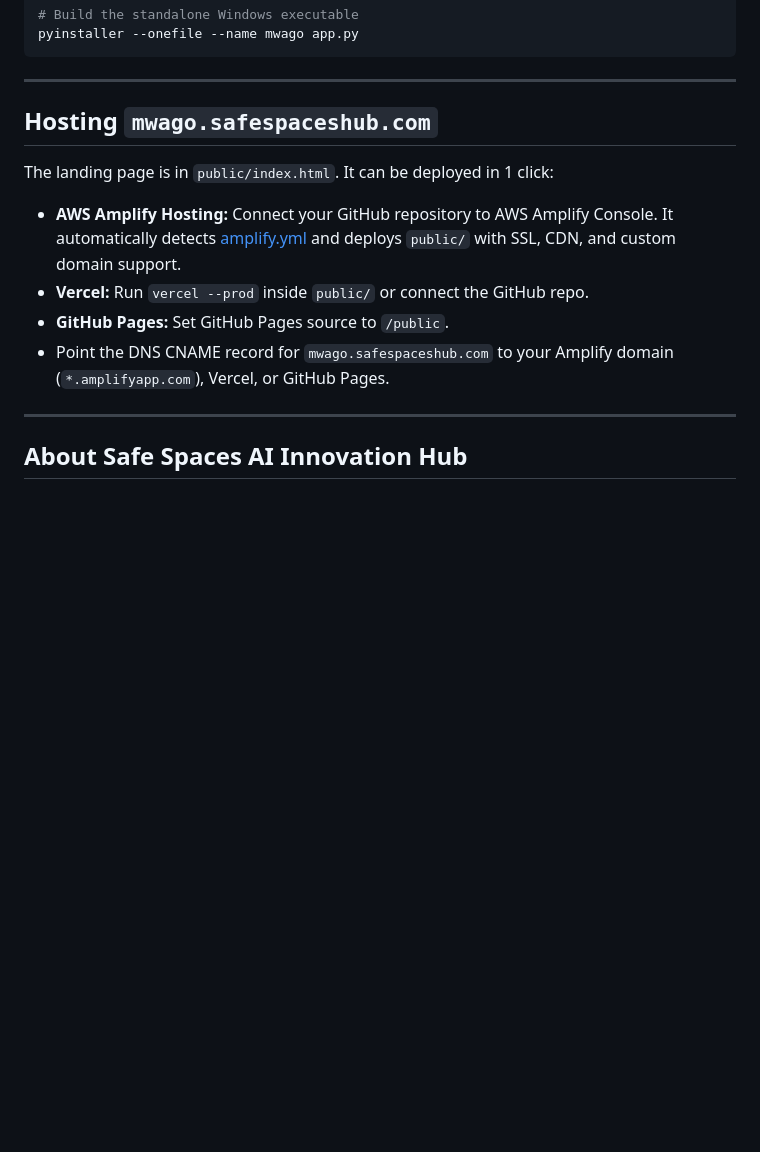
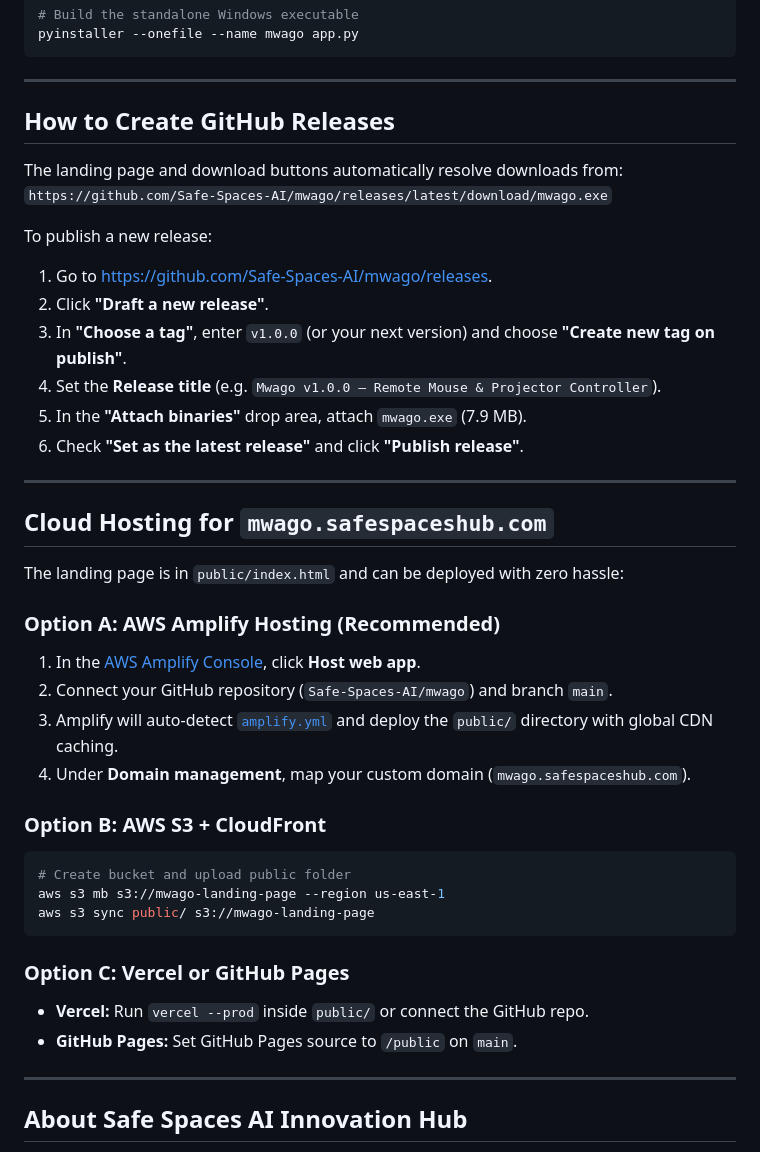
Before and after one commit to JORO-NIMO/mwago, a Markdown page: README.md, the part around one of its changes. Rendered like a GitHub page; blank space fills up the shorter version.

Commit message:
GitHub release steps, AWS guide

````diff
--- a/README.md
+++ b/README.md
@@ -46,13 +67,41 @@ pyinstaller --onefile --name mwago app.py
 
 ---
 
-## Hosting `mwago.safespaceshub.com`
+## How to Create GitHub Releases
 
-The landing page is in `public/index.html`. It can be deployed in 1 click:
-- **AWS Amplify Hosting:** Connect your GitHub repository to AWS Amplify Console. It automatically detects [amplify.yml](file:///d:/mwago/amplify.yml) and deploys `public/` with SSL, CDN, and custom domain support.
+The landing page and download buttons automatically resolve downloads from:
+`https://github.com/Safe-Spaces-AI/mwago/releases/latest/download/mwago.exe`
+
+To publish a new release:
+1. Go to [https://github.com/Safe-Spaces-AI/mwago/releases](https://github.com/Safe-Spaces-AI/mwago/releases).
+2. Click **"Draft a new release"**.
+3. In **"Choose a tag"**, enter `v1.0.0` (or your next version) and choose **"Create new tag on publish"**.
+4. Set the **Release title** (e.g. `Mwago v1.0.0 — Remote Mouse & Projector Controller`).
+5. In the **"Attach binaries"** drop area, attach `mwago.exe` (7.9 MB).
+6. Check **"Set as the latest release"** and click **"Publish release"**.
+
+---
+
+## Cloud Hosting for `mwago.safespaceshub.com`
+
+The landing page is in `public/index.html` and can be deployed with zero hassle:
+
+### Option A: AWS Amplify Hosting (Recommended)
+1. In the [AWS Amplify Console](https://console.aws.amazon.com/amplify), click **Host web app**.
+2. Connect your GitHub repository (`Safe-Spaces-AI/mwago`) and branch `main`.
+3. Amplify will auto-detect [`amplify.yml`](amplify.yml) and deploy the `public/` directory with global CDN caching.
+4. Under **Domain management**, map your custom domain (`mwago.safespaceshub.com`).
+
+### Option B: AWS S3 + CloudFront
+```powershell
+# Create bucket and upload public folder
+aws s3 mb s3://mwago-landing-page --region us-east-1
+aws s3 sync public/ s3://mwago-landing-page
+```
+
+### Option C: Vercel or GitHub Pages
 - **Vercel:** Run `vercel --prod` inside `public/` or connect the GitHub repo.
-- **GitHub Pages:** Set GitHub Pages source to `/public`.
-- Point the DNS CNAME record for `mwago.safespaceshub.com` to your Amplify domain (`*.amplifyapp.com`), Vercel, or GitHub Pages.
+- **GitHub Pages:** Set GitHub Pages source to `/public` on `main`.
 
 ---
 
````
Also changed, not shown: other parts of README.md (+35 -6 lines).
